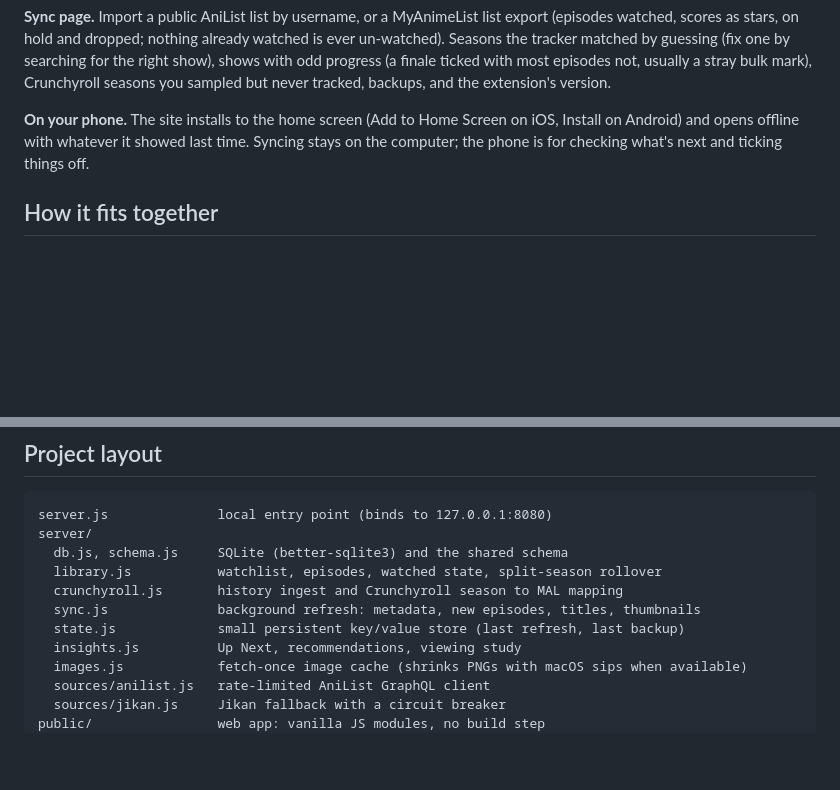
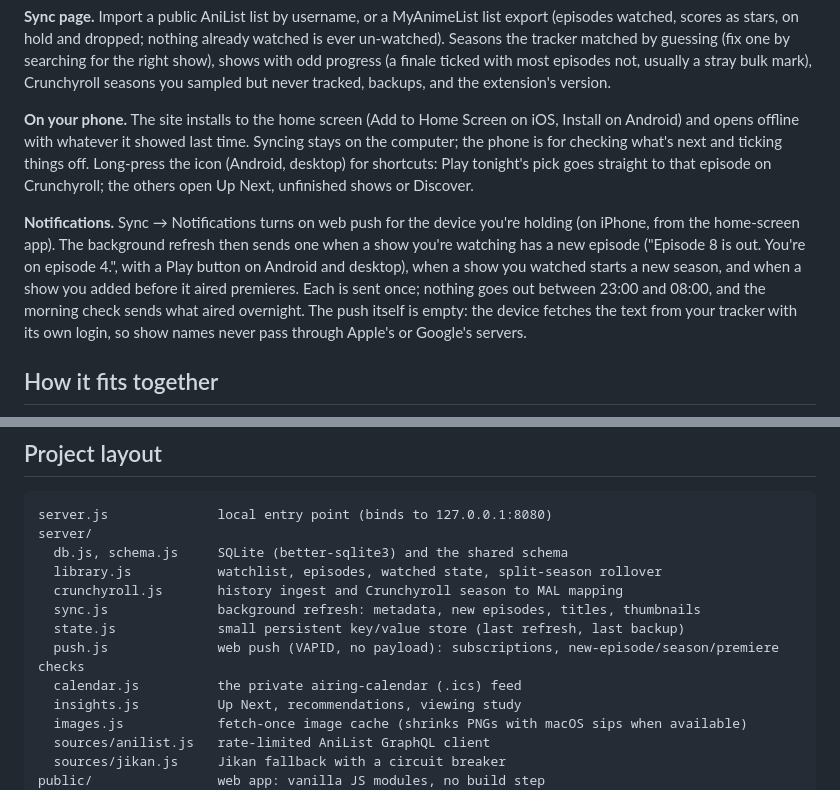
Before and after one commit to okanerturan/anime-tracker, a Markdown page: README.md, 2 parts joined by grey strips. GitHub-like rendering; blank space fills up the shorter version.

Commit message:
README: notifications, home-screen shortcuts, push.js/calendar.js in the layout

```diff
--- a/README.md
+++ b/README.md
@@ -48,7 +48,9 @@ It's built around a real account: 3,884 Crunchyroll history entries going back t
 
 **Sync page.** Import a public AniList list by username, or a MyAnimeList list export (episodes watched, scores as stars, on hold and dropped; nothing already watched is ever un-watched). Seasons the tracker matched by guessing (fix one by searching for the right show), shows with odd progress (a finale ticked with most episodes not, usually a stray bulk mark), Crunchyroll seasons you sampled but never tracked, backups, and the extension's version.
 
-**On your phone.** The site installs to the home screen (Add to Home Screen on iOS, Install on Android) and opens offline with whatever it showed last time. Syncing stays on the computer; the phone is for checking what's next and ticking things off.
+**On your phone.** The site installs to the home screen (Add to Home Screen on iOS, Install on Android) and opens offline with whatever it showed last time. Syncing stays on the computer; the phone is for checking what's next and ticking things off. Long-press the icon (Android, desktop) for shortcuts: Play tonight's pick goes straight to that episode on Crunchyroll; the others open Up Next, unfinished shows or Discover.
+
+**Notifications.** Sync → Notifications turns on web push for the device you're holding (on iPhone, from the home-screen app). The background refresh then sends one when a show you're watching has a new episode ("Episode 8 is out. You're on episode 4.", with a Play button on Android and desktop), when a show you watched starts a new season, and when a show you added before it aired premieres. Each is sent once; nothing goes out between 23:00 and 08:00, and the morning check sends what aired overnight. The push itself is empty: the device fetches the text from your tracker with its own login, so show names never pass through Apple's or Google's servers.
 
 ## How it fits together
 
@@ -186,6 +188,8 @@ server/
   crunchyroll.js       history ingest and Crunchyroll season to MAL mapping
   sync.js              background refresh: metadata, new episodes, titles, thumbnails
   state.js             small persistent key/value store (last refresh, last backup)
+  push.js              web push (VAPID, no payload): subscriptions, new-episode/season/premiere checks
+  calendar.js          the private airing-calendar (.ics) feed
   insights.js          Up Next, recommendations, viewing study
   images.js            fetch-once image cache (shrinks PNGs with macOS sips when available)
   sources/anilist.js   rate-limited AniList GraphQL client
```
